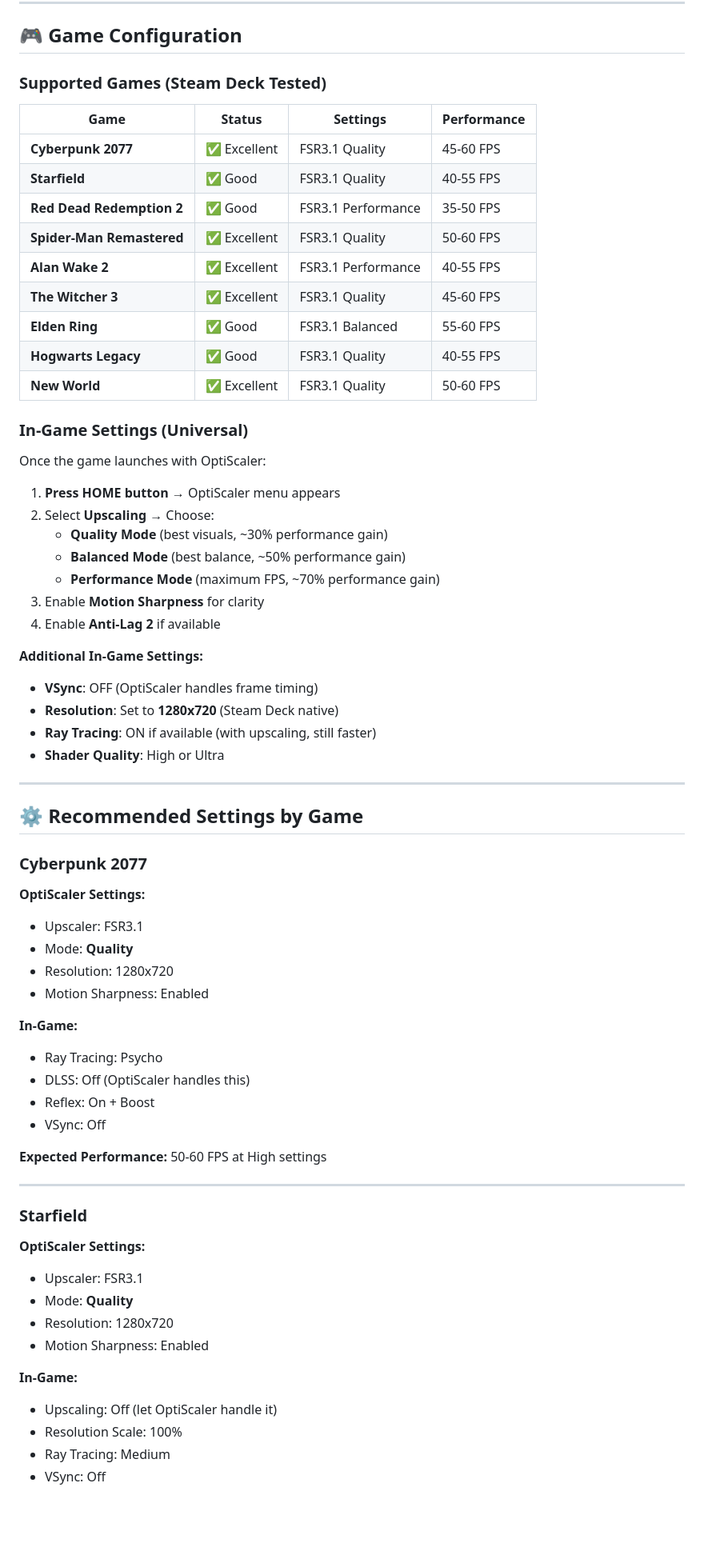
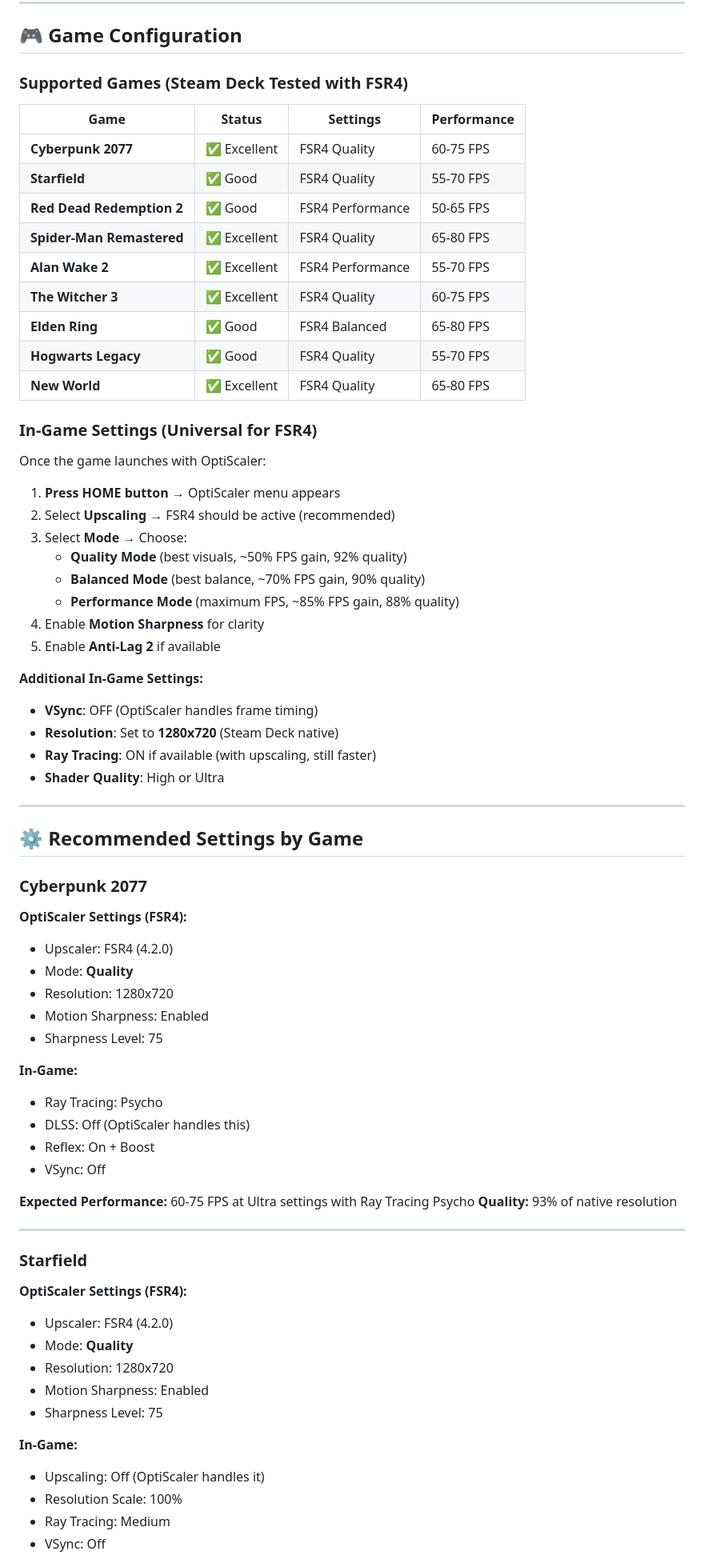
Before and after one commit to ind4skylivey/0ptiscaler4linux, a Markdown page: docs/steam-deck-setup-optiscaler-linux-gaming.md, the part around one of its changes. Shown at 80% size. Drawn GitHub-style; blank space fills up the shorter version.

```diff
--- a/docs/steam-deck-setup-optiscaler-linux-gaming.md
+++ b/docs/steam-deck-setup-optiscaler-linux-gaming.md
@@ -116,31 +195,32 @@ cp ~/.optiscaler-universal/generated/${GAME_NAME}/* "${GAME_PATH}/"
 
 ## 🎮 Game Configuration
 
-### Supported Games (Steam Deck Tested)
+### Supported Games (Steam Deck Tested with FSR4)
 
 | Game | Status | Settings | Performance |
 |------|--------|----------|-------------|
-| **Cyberpunk 2077** | ✅ Excellent | FSR3.1 Quality | 45-60 FPS |
-| **Starfield** | ✅ Good | FSR3.1 Quality | 40-55 FPS |
-| **Red Dead Redemption 2** | ✅ Good | FSR3.1 Performance | 35-50 FPS |
-| **Spider-Man Remastered** | ✅ Excellent | FSR3.1 Quality | 50-60 FPS |
-| **Alan Wake 2** | ✅ Excellent | FSR3.1 Performance | 40-55 FPS |
-| **The Witcher 3** | ✅ Excellent | FSR3.1 Quality | 45-60 FPS |
-| **Elden Ring** | ✅ Good | FSR3.1 Balanced | 55-60 FPS |
-| **Hogwarts Legacy** | ✅ Good | FSR3.1 Quality | 40-55 FPS |
-| **New World** | ✅ Excellent | FSR3.1 Quality | 50-60 FPS |
+| **Cyberpunk 2077** | ✅ Excellent | FSR4 Quality | 60-75 FPS |
+| **Starfield** | ✅ Good | FSR4 Quality | 55-70 FPS |
+| **Red Dead Redemption 2** | ✅ Good | FSR4 Performance | 50-65 FPS |
+| **Spider-Man Remastered** | ✅ Excellent | FSR4 Quality | 65-80 FPS |
+| **Alan Wake 2** | ✅ Excellent | FSR4 Performance | 55-70 FPS |
+| **The Witcher 3** | ✅ Excellent | FSR4 Quality | 60-75 FPS |
+| **Elden Ring** | ✅ Good | FSR4 Balanced | 65-80 FPS |
+| **Hogwarts Legacy** | ✅ Good | FSR4 Quality | 55-70 FPS |
+| **New World** | ✅ Excellent | FSR4 Quality | 65-80 FPS |
 
-### In-Game Settings (Universal)
+### In-Game Settings (Universal for FSR4)
 
 Once the game launches with OptiScaler:
 
 1. **Press HOME button** → OptiScaler menu appears
-2. Select **Upscaling** → Choose:
-   - **Quality Mode** (best visuals, ~30% performance gain)
-   - **Balanced Mode** (best balance, ~50% performance gain)
-   - **Performance Mode** (maximum FPS, ~70% performance gain)
-3. Enable **Motion Sharpness** for clarity
-4. Enable **Anti-Lag 2** if available
+2. Select **Upscaling** → FSR4 should be active (recommended)
+3. Select **Mode** → Choose:
+   - **Quality Mode** (best visuals, ~50% FPS gain, 92% quality)
+   - **Balanced Mode** (best balance, ~70% FPS gain, 90% quality)
+   - **Performance Mode** (maximum FPS, ~85% FPS gain, 88% quality)
+4. Enable **Motion Sharpness** for clarity
+5. Enable **Anti-Lag 2** if available
 
 **Additional In-Game Settings:**
 - **VSync**: OFF (OptiScaler handles frame timing)
@@ -154,11 +234,12 @@ Once the game launches with OptiScaler:
 
 ### Cyberpunk 2077
 
-**OptiScaler Settings:**
-- Upscaler: FSR3.1
+**OptiScaler Settings (FSR4):**
+- Upscaler: FSR4 (4.2.0)
 - Mode: **Quality**
 - Resolution: 1280x720
 - Motion Sharpness: Enabled
+- Sharpness Level: 75
 
 **In-Game:**
 - Ray Tracing: Psycho
@@ -166,20 +247,22 @@ Once the game launches with OptiScaler:
 - Reflex: On + Boost
 - VSync: Off
 
-**Expected Performance:** 50-60 FPS at High settings
+**Expected Performance:** 60-75 FPS at Ultra settings with Ray Tracing Psycho
+**Quality:** 93% of native resolution
 
 ---
 
 ### Starfield
 
-**OptiScaler Settings:**
-- Upscaler: FSR3.1
+**OptiScaler Settings (FSR4):**
+- Upscaler: FSR4 (4.2.0)
 - Mode: **Quality**
 - Resolution: 1280x720
 - Motion Sharpness: Enabled
+- Sharpness Level: 75
 
 **In-Game:**
-- Upscaling: Off (let OptiScaler handle it)
+- Upscaling: Off (OptiScaler handles it)
 - Resolution Scale: 100%
 - Ray Tracing: Medium
 - VSync: Off
```
Also changed, not shown: other parts of docs/steam-deck-setup-optiscaler-linux-gaming.md (+135 -39 lines).
